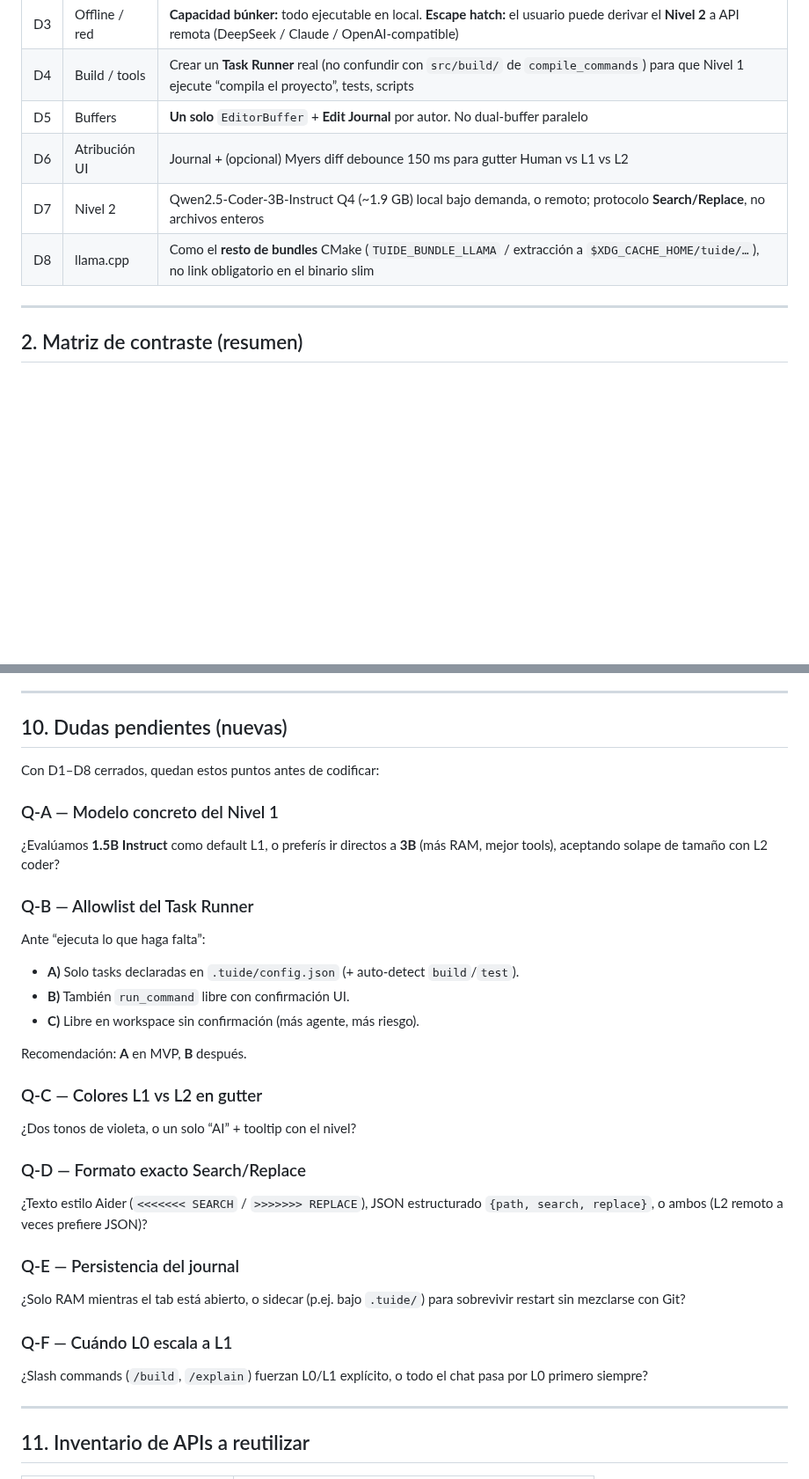
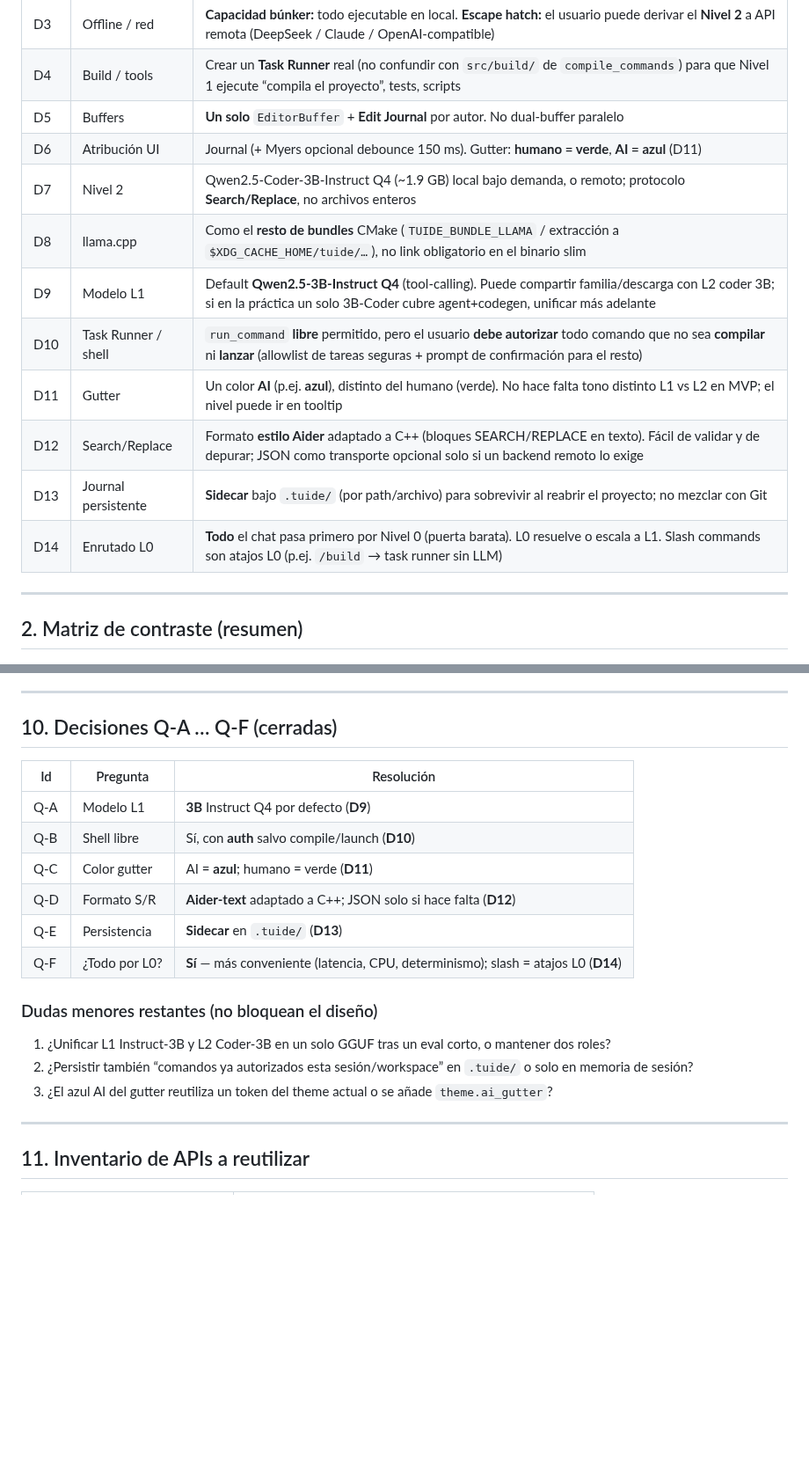
Before and after one commit to LorenzoAdr/TIDE, a Markdown page: docs/ai/master-spec.md, 2 parts joined by grey strips. Shown at 88% size. GitHub-like rendering; blank space fills up the shorter version.

```diff
--- a/docs/ai/master-spec.md
+++ b/docs/ai/master-spec.md
@@ -23,9 +23,15 @@ Gemini acierta en búnker local, 2 niveles, Search/Replace, atribución en memor
 | D3 | Offline / red | **Capacidad búnker:** todo ejecutable en local. **Escape hatch:** el usuario puede derivar el **Nivel 2** a API remota (DeepSeek / Claude / OpenAI-compatible) |
 | D4 | Build / tools | Crear un **Task Runner** real (no confundir con `src/build/` de `compile_commands`) para que Nivel 1 ejecute “compila el proyecto”, tests, scripts |
 | D5 | Buffers | **Un solo** `EditorBuffer` + **Edit Journal** por autor. No dual-buffer paralelo |
-| D6 | Atribución UI | Journal + (opcional) Myers diff debounce 150 ms para gutter Human vs L1 vs L2 |
+| D6 | Atribución UI | Journal (+ Myers opcional debounce 150 ms). Gutter: **humano = verde**, **AI = azul** (D11) |
 | D7 | Nivel 2 | Qwen2.5-Coder-3B-Instruct Q4 (~1.9 GB) local bajo demanda, o remoto; protocolo **Search/Replace**, no archivos enteros |
 | D8 | llama.cpp | Como el **resto de bundles** CMake (`TUIDE_BUNDLE_LLAMA` / extracción a `$XDG_CACHE_HOME/tuide/…`), no link obligatorio en el binario slim |
+| D9 | Modelo L1 | Default **Qwen2.5-3B-Instruct Q4** (tool-calling). Puede compartir familia/descarga con L2 coder 3B; si en la práctica un solo 3B-Coder cubre agent+codegen, unificar más adelante |
+| D10 | Task Runner / shell | `run_command` **libre** permitido, pero el usuario **debe autorizar** todo comando que no sea **compilar** ni **lanzar** (allowlist de tareas seguras + prompt de confirmación para el resto) |
+| D11 | Gutter | Un color **AI** (p.ej. **azul**), distinto del humano (verde). No hace falta tono distinto L1 vs L2 en MVP; el nivel puede ir en tooltip |
+| D12 | Search/Replace | Formato **estilo Aider** adaptado a C++ (bloques SEARCH/REPLACE en texto). Fácil de validar y de depurar; JSON como transporte opcional solo si un backend remoto lo exige |
+| D13 | Journal persistente | **Sidecar** bajo `.tuide/` (por path/archivo) para sobrevivir al reabrir el proyecto; no mezclar con Git |
+| D14 | Enrutado L0 | **Todo** el chat pasa primero por Nivel 0 (puerta barata). L0 resuelve o escala a L1. Slash commands son atajos L0 (p.ej. `/build` → task runner sin LLM) |
 
 ---
 
@@ -284,39 +307,22 @@ Accept/reject hunks, theme gutter, docs usuario, i18n, telemetría local off-by-
 
 ---
 
-## 10. Dudas pendientes (nuevas)
+## 10. Decisiones Q-A … Q-F (cerradas)
 
-Con D1–D8 cerrados, quedan estos puntos antes de codificar:
+| Id | Pregunta | Resolución |
+|---|---|---|
+| Q-A | Modelo L1 | **3B** Instruct Q4 por defecto (**D9**) |
+| Q-B | Shell libre | Sí, con **auth** salvo compile/launch (**D10**) |
+| Q-C | Color gutter | AI = **azul**; humano = verde (**D11**) |
+| Q-D | Formato S/R | **Aider-text** adaptado a C++; JSON solo si hace falta (**D12**) |
+| Q-E | Persistencia | **Sidecar** en `.tuide/` (**D13**) |
+| Q-F | ¿Todo por L0? | **Sí** — más conveniente (latencia, CPU, determinismo); slash = atajos L0 (**D14**) |
 
-### Q-A — Modelo concreto del Nivel 1
+### Dudas menores restantes (no bloquean el diseño)
 
-¿Evalúamos **1.5B Instruct** como default L1, o preferís ir directos a **3B** (más RAM, mejor tools), aceptando solape de tamaño con L2 coder?
-
-### Q-B — Allowlist del Task Runner
-
-Ante “ejecuta lo que haga falta”:
-
-- **A)** Solo tasks declaradas en `.tuide/config.json` (+ auto-detect `build`/`test`).
-- **B)** También `run_command` libre con confirmación UI.
-- **C)** Libre en workspace sin confirmación (más agente, más riesgo).
-
-Recomendación: **A** en MVP, **B** después.
-
-### Q-C — Colores L1 vs L2 en gutter
-
-¿Dos tonos de violeta, o un solo “AI” + tooltip con el nivel?
-
-### Q-D — Formato exacto Search/Replace
-
-¿Texto estilo Aider (`<<<<<<< SEARCH` / `>>>>>>> REPLACE`), JSON estructurado `{path, search, replace}`, o ambos (L2 remoto a veces prefiere JSON)?
-
-### Q-E — Persistencia del journal
-
-¿Solo RAM mientras el tab está abierto, o sidecar (p.ej. bajo `.tuide/`) para sobrevivir restart sin mezclarse con Git?
-
-### Q-F — Cuándo L0 escala a L1
-
-¿Slash commands (`/build`, `/explain`) fuerzan L0/L1 explícito, o todo el chat pasa por L0 primero siempre?
+1. ¿Unificar L1 Instruct-3B y L2 Coder-3B en un solo GGUF tras un eval corto, o mantener dos roles?
+2. ¿Persistir también “comandos ya autorizados esta sesión/workspace” en `.tuide/` o solo en memoria de sesión?
+3. ¿El azul AI del gutter reutiliza un token del theme actual o se añade `theme.ai_gutter`?
 
 ---
 
```
Also changed, not shown: other parts of docs/ai/master-spec.md (+59 -41 lines).
